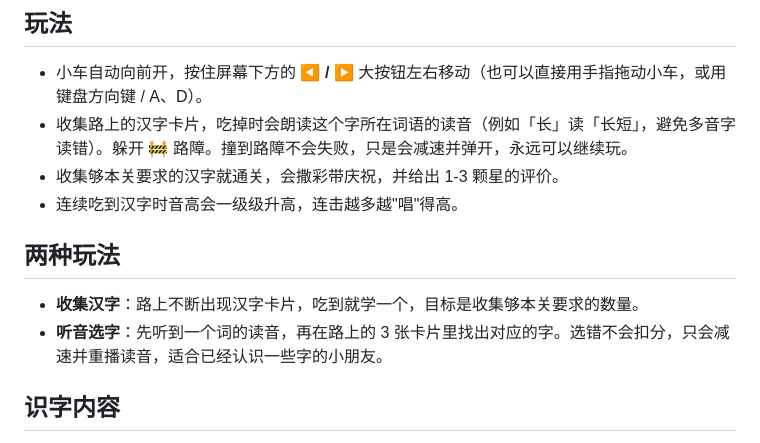
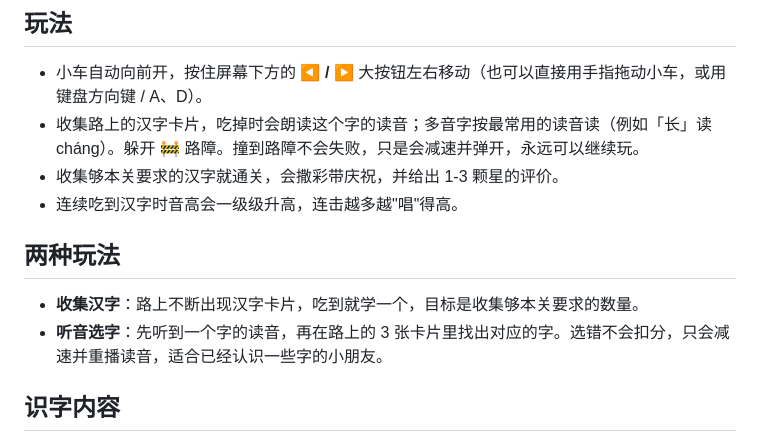
Before and after one commit to Enzo-River/kids-car-race, a Markdown page: README.md, the part around the change. Drawn GitHub-style.

Commit message:
docs: 更新玩法与功能说明

```diff
--- a/README.md
+++ b/README.md
@@ -5,14 +5,14 @@
 ## 玩法
 
 - 小车自动向前开，按住屏幕下方的 **◀ / ▶** 大按钮左右移动（也可以直接用手指拖动小车，或用键盘方向键 / A、D）。
-- 收集路上的汉字卡片，吃掉时会朗读这个字所在词语的读音（例如「长」读「长短」，避免多音字读错）。躲开 🚧 路障。撞到路障不会失败，只是会减速并弹开，永远可以继续玩。
+- 收集路上的汉字卡片，吃掉时会朗读这个字的读音；多音字按最常用的读音读（例如「长」读 cháng）。躲开 🚧 路障。撞到路障不会失败，只是会减速并弹开，永远可以继续玩。
 - 收集够本关要求的汉字就通关，会撒彩带庆祝，并给出 1-3 颗星的评价。
 - 连续吃到汉字时音高会一级级升高，连击越多越"唱"得高。
 
 ## 两种玩法
 
 - **收集汉字**：路上不断出现汉字卡片，吃到就学一个，目标是收集够本关要求的数量。
-- **听音选字**：先听到一个词的读音，再在路上的 3 张卡片里找出对应的字。选错不会扣分，只会减速并重播读音，适合已经认识一些字的小朋友。
+- **听音选字**：先听到一个字的读音，再在路上的 3 张卡片里找出对应的字。选错不会扣分，只会减速并重播读音，适合已经认识一些字的小朋友。
 
 ## 识字内容
 
```
